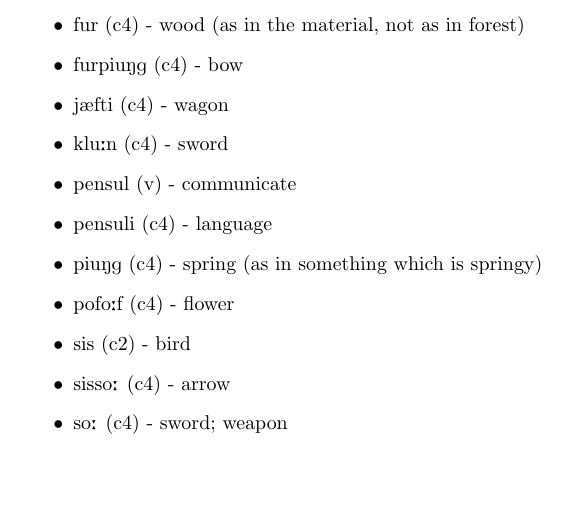
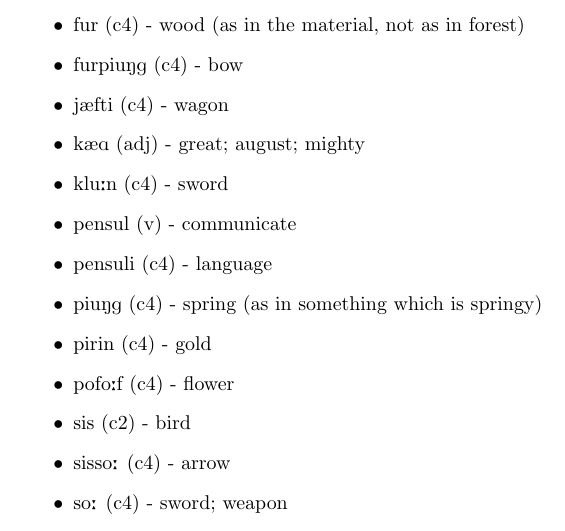
Before and after one commit to BenWeedon/tSeospensuli, a LaTeX document (lexicon.tex): part of the page, cut so that both start at the same text, the shorter picture padded with empty space. Compiled offline with pdfLaTeX.

Commit message:
Add to lexicon

```diff
--- a/lexicon.tex
+++ b/lexicon.tex
@@ -13,10 +13,12 @@
     \lexitem{fur}{c4}{wood (as in the material, not as in forest)}
     \lexitem{furpiuNg}{c4}{bow}
     \lexitem{j\ae fti}{c4}{wagon}
+    \lexitem{k\ae A}{adj}{great; august; mighty}
     \lexitem{klu:n}{c4}{sword}
     \lexitem{pensul}{v}{communicate}
     \lexitem{pensuli}{c4}{language}
     \lexitem{piuNg}{c4}{spring (as in something which is springy)}
+    \lexitem{pirin}{c4}{gold}
     \lexitem{pofo:f}{c4}{flower}
     \lexitem{sis}{c2}{bird}
     \lexitem{sisso:}{c4}{arrow}
```
